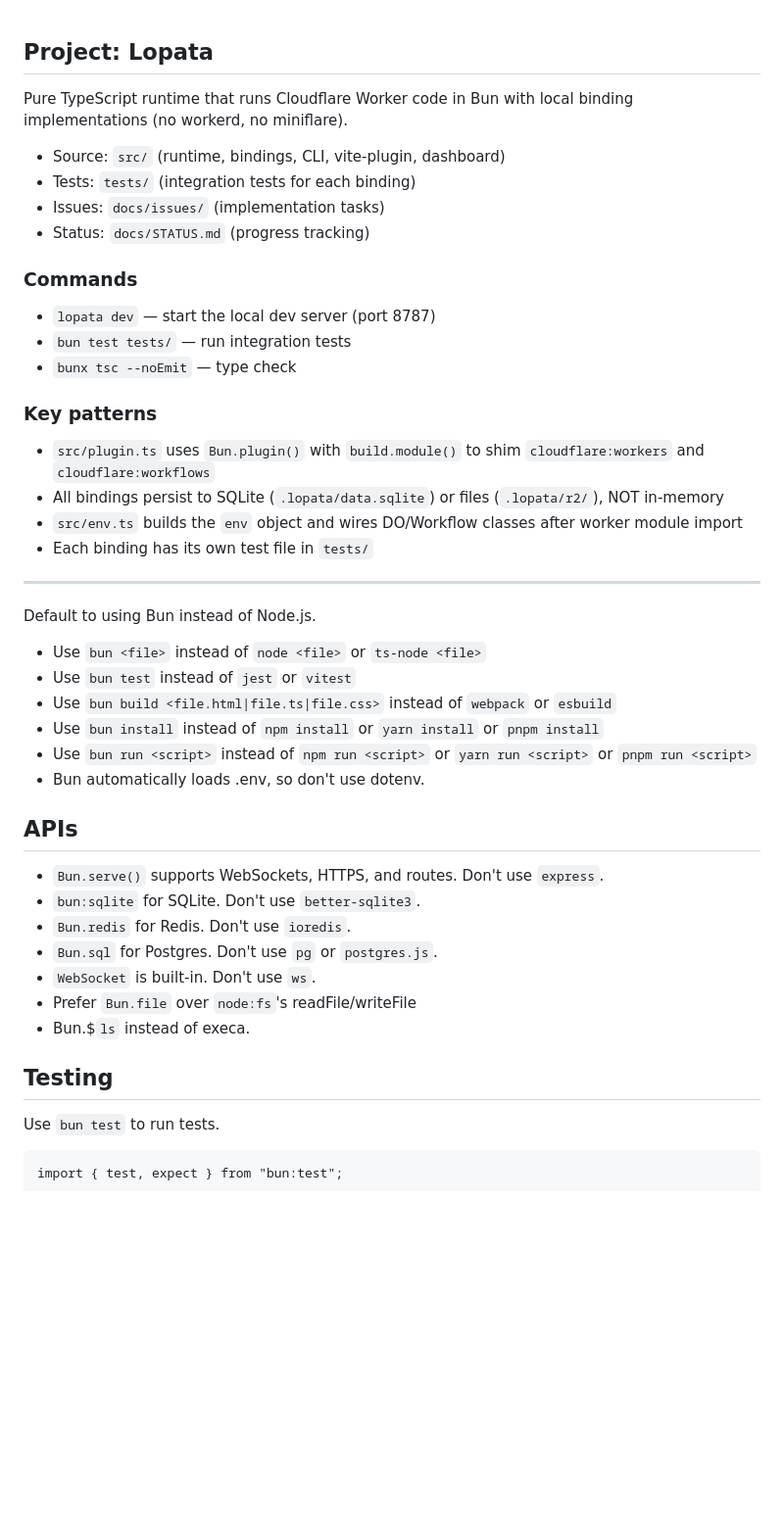
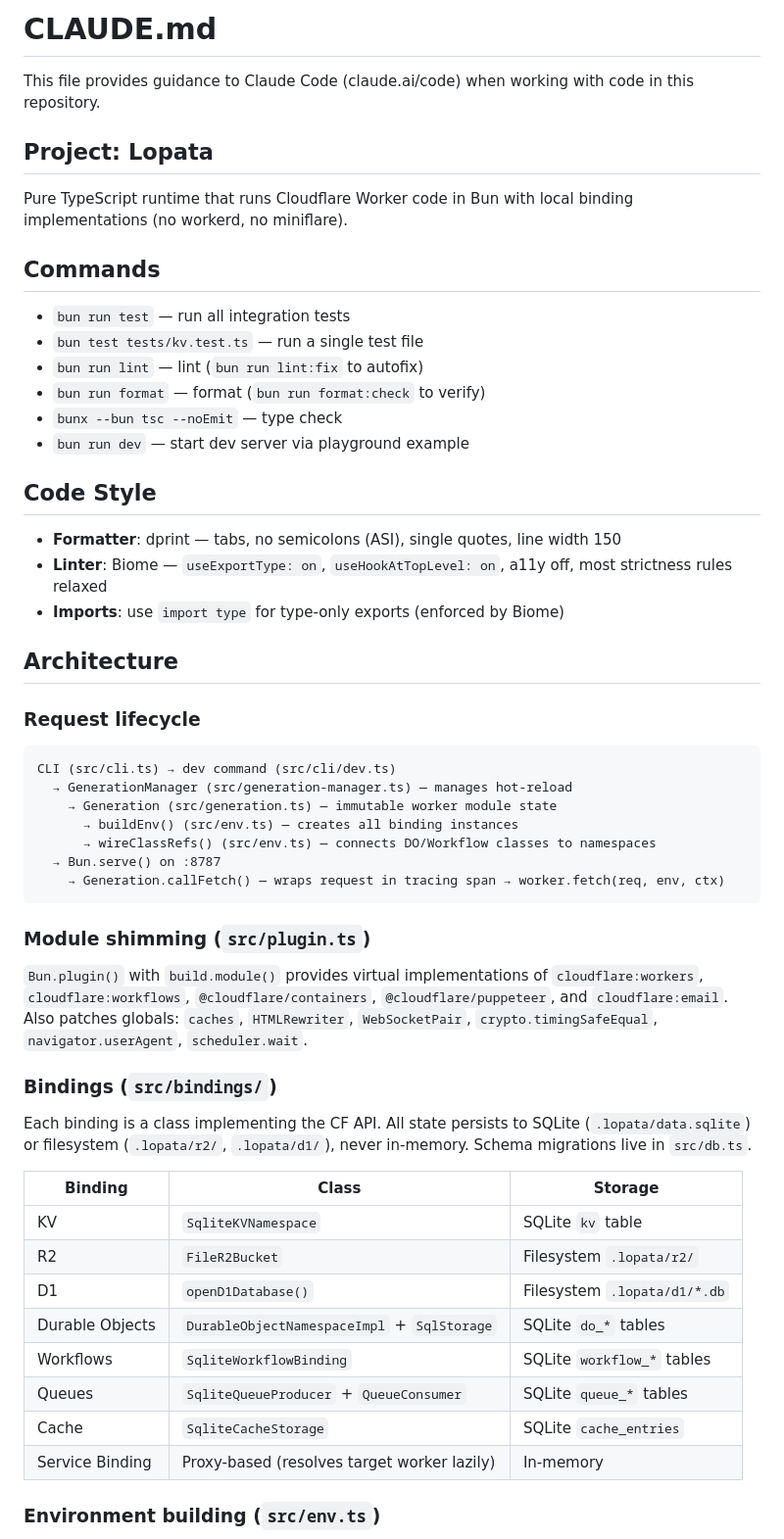
Before and after one commit to contember/lopata, a Markdown page: CLAUDE.md, the part around one of its changes. Shown at 98% size. GitHub-like rendering; blank space fills up the shorter version.

````diff
--- a/CLAUDE.md
+++ b/CLAUDE.md
@@ -1,50 +1,58 @@
+# CLAUDE.md
+
+This file provides guidance to Claude Code (claude.ai/code) when working with code in this repository.
+
 ## Project: Lopata
 
 Pure TypeScript runtime that runs Cloudflare Worker code in Bun with local binding implementations (no workerd, no miniflare).
 
-- Source: `src/` (runtime, bindings, CLI, vite-plugin, dashboard)
-- Tests: `tests/` (integration tests for each binding)
-- Issues: `docs/issues/` (implementation tasks)
-- Status: `docs/STATUS.md` (progress tracking)
+## Commands
 
-### Commands
+- `bun run test` — run all integration tests
+- `bun test tests/kv.test.ts` — run a single test file
+- `bun run lint` — lint (`bun run lint:fix` to autofix)
+- `bun run format` — format (`bun run format:check` to verify)
+- `bunx --bun tsc --noEmit` — type check
+- `bun run dev` — start dev server via playground example
 
-- `lopata dev` — start the local dev server (port 8787)
-- `bun test tests/` — run integration tests
-- `bunx tsc --noEmit` — type check
+## Code Style
 
-### Key patterns
+- **Formatter**: dprint — tabs, no semicolons (ASI), single quotes, line width 150
+- **Linter**: Biome — `useExportType: on`, `useHookAtTopLevel: on`, a11y off, most strictness rules relaxed
+- **Imports**: use `import type` for type-only exports (enforced by Biome)
 
-- `src/plugin.ts` uses `Bun.plugin()` with `build.module()` to shim `cloudflare:workers` and `cloudflare:workflows`
-- All bindings persist to SQLite (`.lopata/data.sqlite`) or files (`.lopata/r2/`), NOT in-memory
-- `src/env.ts` builds the `env` object and wires DO/Workflow classes after worker module import
-- Each binding has its own test file in `tests/`
+## Architecture
 
----
+### Request lifecycle
 
-Default to using Bun instead of Node.js.
+```
+CLI (src/cli.ts) → dev command (src/cli/dev.ts)
+  → GenerationManager (src/generation-manager.ts) — manages hot-reload
+    → Generation (src/generation.ts) — immutable worker module state
+      → buildEnv() (src/env.ts) — creates all binding instances
+      → wireClassRefs() (src/env.ts) — connects DO/Workflow classes to namespaces
+  → Bun.serve() on :8787
+    → Generation.callFetch() — wraps request in tracing span → worker.fetch(req, env, ctx)
+```
 
-- Use `bun <file>` instead of `node <file>` or `ts-node <file>`
-- Use `bun test` instead of `jest` or `vitest`
-- Use `bun build <file.html|file.ts|file.css>` instead of `webpack` or `esbuild`
-- Use `bun install` instead of `npm install` or `yarn install` or `pnpm install`
-- Use `bun run <script>` instead of `npm run <script>` or `yarn run <script>` or `pnpm run <script>`
-- Bun automatically loads .env, so don't use dotenv.
+### Module shimming (`src/plugin.ts`)
 
-## APIs
+`Bun.plugin()` with `build.module()` provides virtual implementations of `cloudflare:workers`, `cloudflare:workflows`, `@cloudflare/containers`, `@cloudflare/puppeteer`, and `cloudflare:email`. Also patches globals: `caches`, `HTMLRewriter`, `WebSocketPair`, `crypto.timingSafeEqual`, `navigator.userAgent`, `scheduler.wait`.
 
-- `Bun.serve()` supports WebSockets, HTTPS, and routes. Don't use `express`.
-- `bun:sqlite` for SQLite. Don't use `better-sqlite3`.
-- `Bun.redis` for Redis. Don't use `ioredis`.
-- `Bun.sql` for Postgres. Don't use `pg` or `postgres.js`.
-- `WebSocket` is built-in. Don't use `ws`.
-- Prefer `Bun.file` over `node:fs`'s readFile/writeFile
-- Bun.$`ls` instead of execa.
+### Bindings (`src/bindings/`)
 
-## Testing
+Each binding is a class implementing the CF API. All state persists to SQLite (`.lopata/data.sqlite`) or filesystem (`.lopata/r2/`, `.lopata/d1/`), never in-memory. Schema migrations live in `src/db.ts`.
 
-Use `bun test` to run tests.
+| Binding | Class | Storage |
+|---------|-------|---------|
+| KV | `SqliteKVNamespace` | SQLite `kv` table |
+| R2 | `FileR2Bucket` | Filesystem `.lopata/r2/` |
+| D1 | `openD1Database()` | Filesystem `.lopata/d1/*.db` |
+| Durable Objects | `DurableObjectNamespaceImpl` + `SqlStorage` | SQLite `do_*` tables |
+| Workflows | `SqliteWorkflowBinding` | SQLite `workflow_*` tables |
+| Queues | `SqliteQueueProducer` + `QueueConsumer` | SQLite `queue_*` tables |
+| Cache | `SqliteCacheStorage` | SQLite `cache_entries` |
+| Service Binding | Proxy-based (resolves target worker lazily) | In-memory |
 
-```ts#index.test.ts
-import { test, expect } from "bun:test";
+### Environment building (`src/env.ts`)
 
````
Also changed, not shown: other parts of CLAUDE.md (+52 -86 lines).
